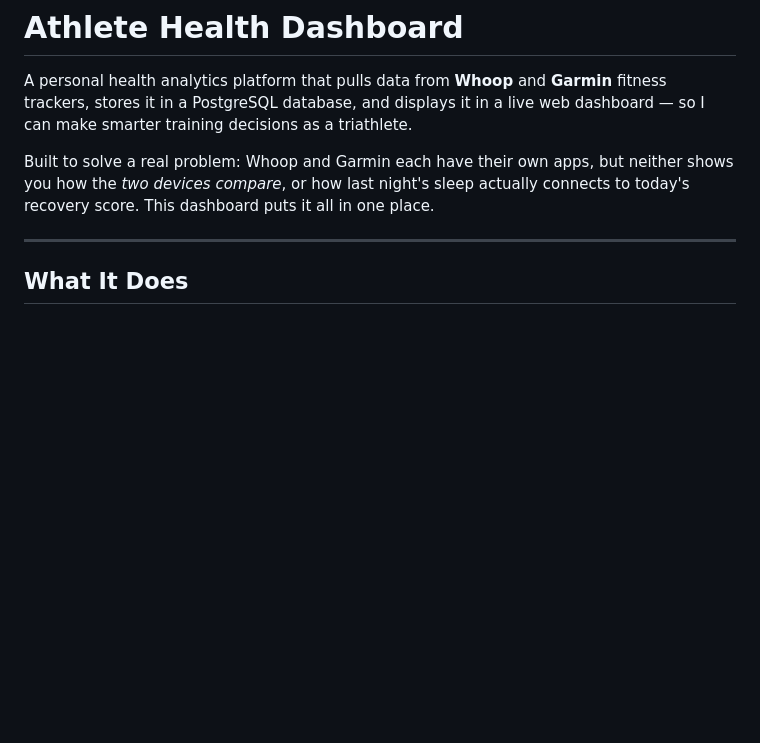
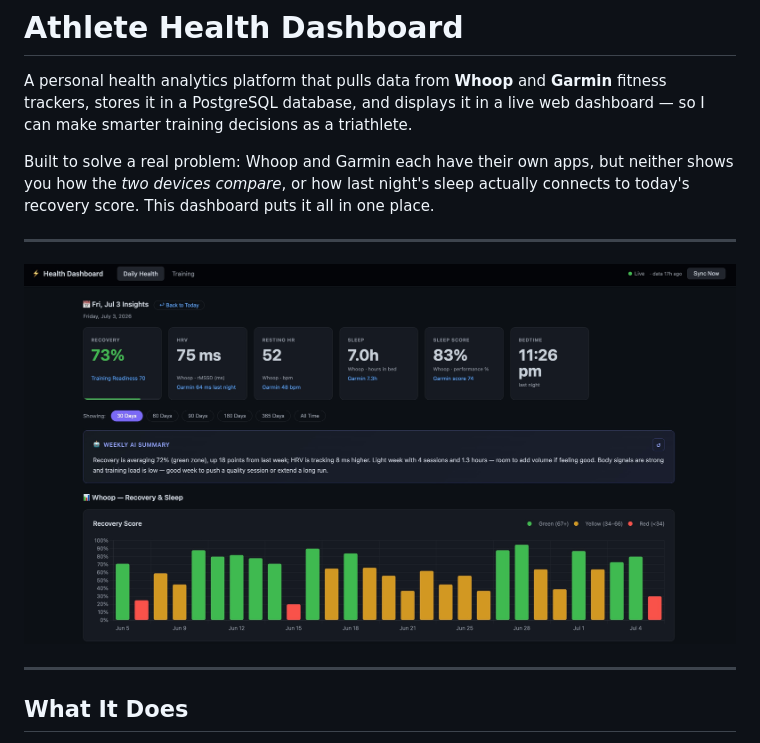
Before and after one commit to Dsp15/health-dashboard, a Markdown page: README.md, the part around the change. GitHub-like rendering; pictures changed too: dashboard photo july 7.jpg (added); blank space fills up the shorter version.

```diff
--- a/README.md
+++ b/README.md
@@ -3,6 +3,10 @@
 A personal health analytics platform that pulls data from **Whoop** and **Garmin** fitness trackers, stores it in a PostgreSQL database, and displays it in a live web dashboard — so I can make smarter training decisions as a triathlete.
 
 Built to solve a real problem: Whoop and Garmin each have their own apps, but neither shows you how the *two devices compare*, or how last night's sleep actually connects to today's recovery score. This dashboard puts it all in one place.
+
+---
+
+![Health Dashboard](dashboard%20photo%20july%207.jpg)
 
 ---
 
```
